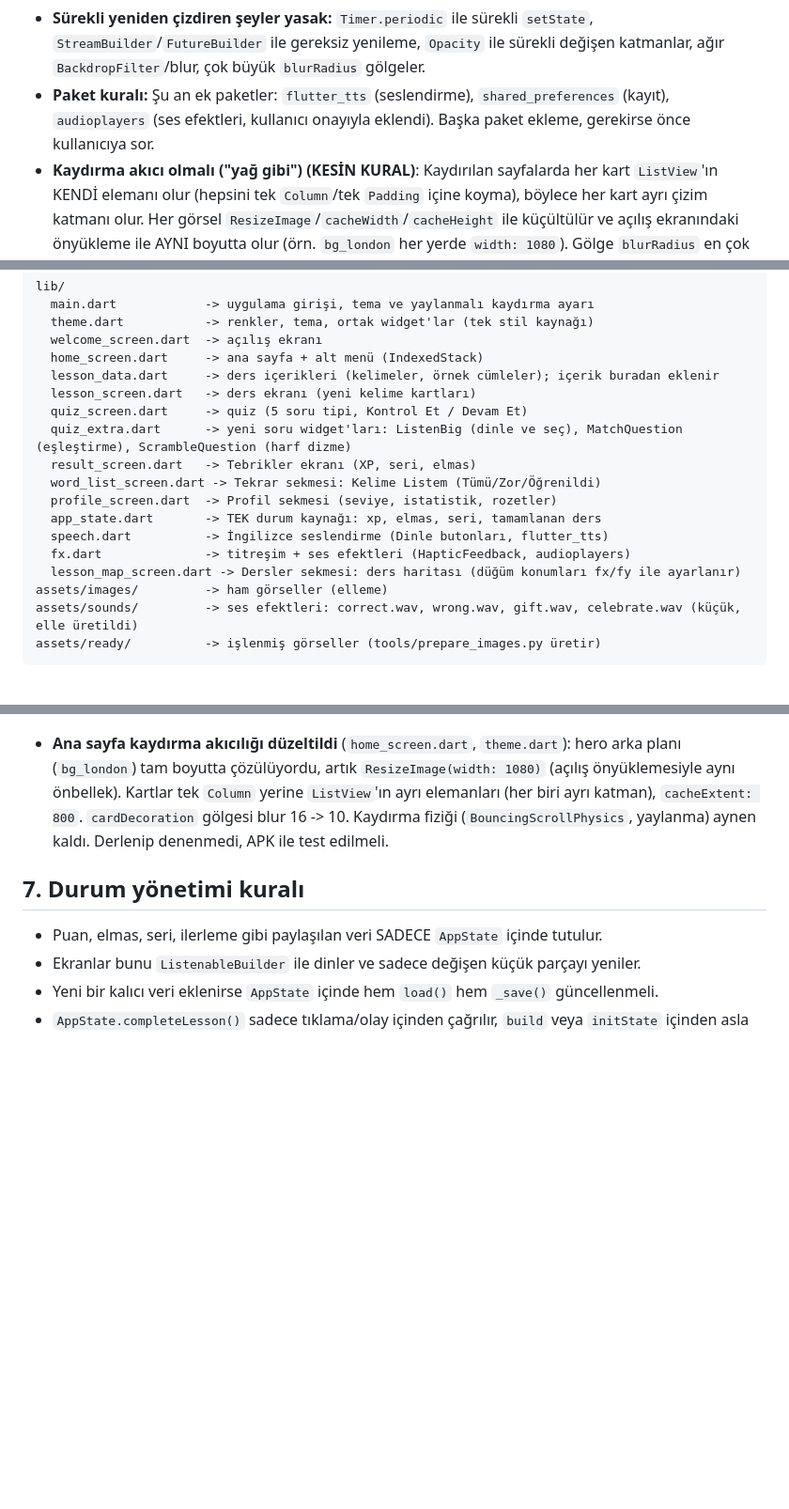
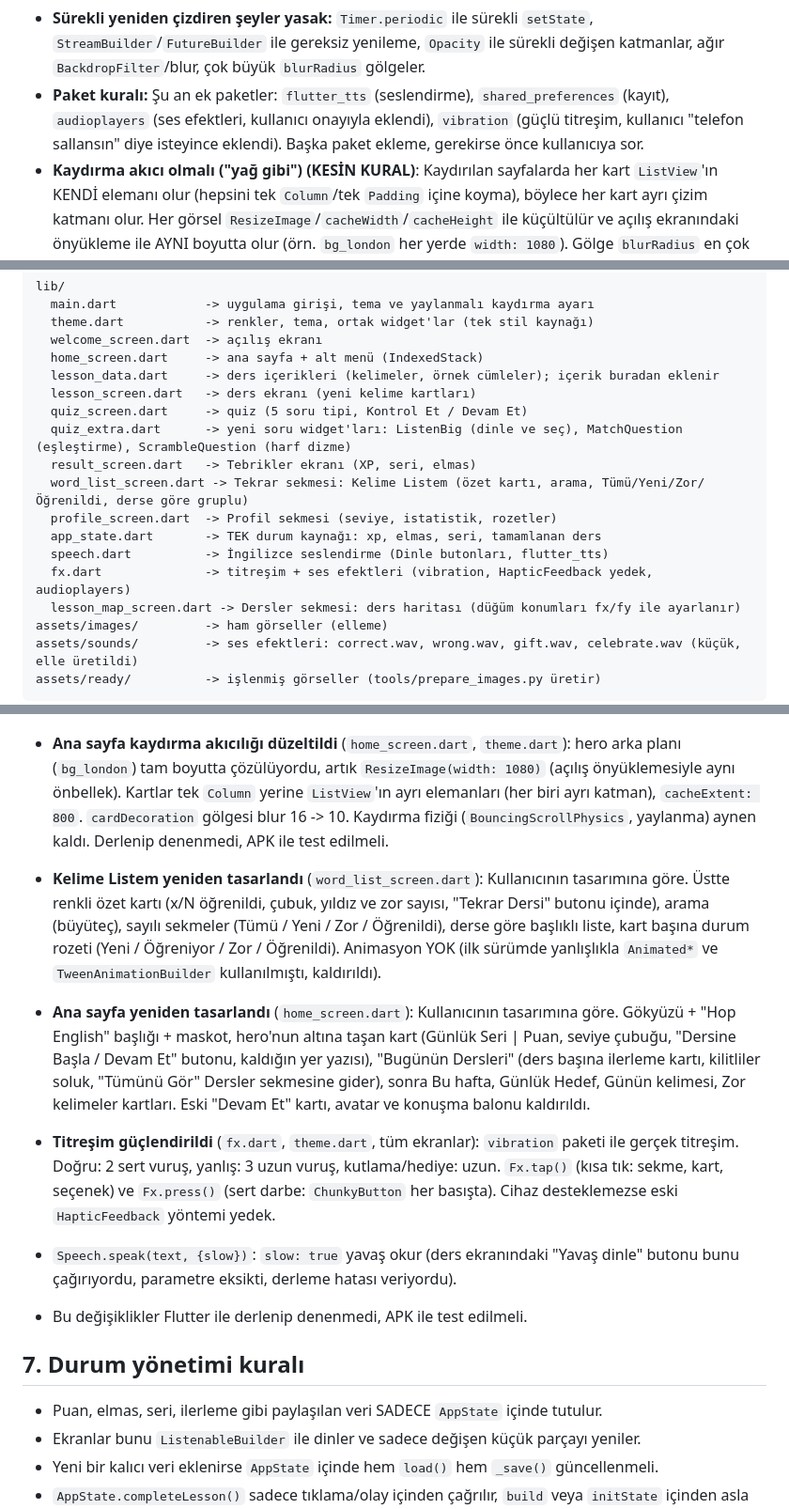
Before and after one commit to cngz190505/hop-english, a Markdown page: AGENTS.md, 3 parts joined by grey strips. Shown at 94% size. GitHub-like rendering; blank space fills up the shorter version.

```diff
--- a/AGENTS.md
+++ b/AGENTS.md
@@ -29,7 +29,7 @@ Uygulama donmamalı, kasmamalı. Hiçbir şey gereksiz yere tekrar çizilmemeli.
 - **Sürekli yeniden çizdiren şeyler yasak:** `Timer.periodic` ile sürekli `setState`,
   `StreamBuilder`/`FutureBuilder` ile gereksiz yenileme, `Opacity` ile sürekli
   değişen katmanlar, ağır `BackdropFilter`/blur, çok büyük `blurRadius` gölgeler.
-- **Paket kuralı:** Şu an ek paketler: `flutter_tts` (seslendirme), `shared_preferences` (kayıt), `audioplayers` (ses efektleri, kullanıcı onayıyla eklendi). Başka paket ekleme, gerekirse önce kullanıcıya sor.
+- **Paket kuralı:** Şu an ek paketler: `flutter_tts` (seslendirme), `shared_preferences` (kayıt), `audioplayers` (ses efektleri, kullanıcı onayıyla eklendi), `vibration` (güçlü titreşim, kullanıcı "telefon sallansın" diye isteyince eklendi). Başka paket ekleme, gerekirse önce kullanıcıya sor.
 - **Kaydırma akıcı olmalı ("yağ gibi") (KESİN KURAL)**: Kaydırılan sayfalarda her kart `ListView`'ın KENDİ elemanı
   olur (hepsini tek `Column`/tek `Padding` içine koyma), böylece her kart ayrı çizim katmanı olur.
   Her görsel `ResizeImage`/`cacheWidth`/`cacheHeight` ile küçültülür ve açılış ekranındaki önyükleme ile AYNI boyutta
@@ -60,11 +60,11 @@ lib/
   quiz_screen.dart     -> quiz (5 soru tipi, Kontrol Et / Devam Et)
   quiz_extra.dart      -> yeni soru widget'ları: ListenBig (dinle ve seç), MatchQuestion (eşleştirme), ScrambleQuestion (harf dizme)
   result_screen.dart   -> Tebrikler ekranı (XP, seri, elmas)
-  word_list_screen.dart -> Tekrar sekmesi: Kelime Listem (Tümü/Zor/Öğrenildi)
+  word_list_screen.dart -> Tekrar sekmesi: Kelime Listem (özet kartı, arama, Tümü/Yeni/Zor/Öğrenildi, derse göre gruplu)
   profile_screen.dart  -> Profil sekmesi (seviye, istatistik, rozetler)
   app_state.dart       -> TEK durum kaynağı: xp, elmas, seri, tamamlanan ders
   speech.dart          -> İngilizce seslendirme (Dinle butonları, flutter_tts)
-  fx.dart              -> titreşim + ses efektleri (HapticFeedback, audioplayers)
+  fx.dart              -> titreşim + ses efektleri (vibration, HapticFeedback yedek, audioplayers)
   lesson_map_screen.dart -> Dersler sekmesi: ders haritası (düğüm konumları fx/fy ile ayarlanır)
 assets/images/         -> ham görseller (elleme)
 assets/sounds/         -> ses efektleri: correct.wav, wrong.wav, gift.wav, celebrate.wav (küçük, elle üretildi)
@@ -226,6 +226,20 @@ Her değişiklikten sonra buraya yazılır ve güncel AGENTS.md kullanıcıya do
   `ListView`'ın ayrı elemanları (her biri ayrı katman), `cacheExtent: 800`. `cardDecoration` gölgesi blur 16 -> 10.
   Kaydırma fiziği (`BouncingScrollPhysics`, yaylanma) aynen kaldı. Derlenip denenmedi, APK ile test edilmeli.
 
+- **Kelime Listem yeniden tasarlandı** (`word_list_screen.dart`): Kullanıcının tasarımına göre. Üstte renkli özet kartı
+  (x/N öğrenildi, çubuk, yıldız ve zor sayısı, "Tekrar Dersi" butonu içinde), arama (büyüteç), sayılı sekmeler
+  (Tümü / Yeni / Zor / Öğrenildi), derse göre başlıklı liste, kart başına durum rozeti (Yeni / Öğreniyor / Zor / Öğrenildi).
+  Animasyon YOK (ilk sürümde yanlışlıkla `Animated*` ve `TweenAnimationBuilder` kullanılmıştı, kaldırıldı).
+- **Ana sayfa yeniden tasarlandı** (`home_screen.dart`): Kullanıcının tasarımına göre. Gökyüzü + "Hop English" başlığı + maskot,
+  hero'nun altına taşan kart (Günlük Seri | Puan, seviye çubuğu, "Dersine Başla / Devam Et" butonu, kaldığın yer yazısı),
+  "Bugünün Dersleri" (ders başına ilerleme kartı, kilitliler soluk, "Tümünü Gör" Dersler sekmesine gider), sonra Bu hafta,
+  Günlük Hedef, Günün kelimesi, Zor kelimeler kartları. Eski "Devam Et" kartı, avatar ve konuşma balonu kaldırıldı.
+- **Titreşim güçlendirildi** (`fx.dart`, `theme.dart`, tüm ekranlar): `vibration` paketi ile gerçek titreşim.
+  Doğru: 2 sert vuruş, yanlış: 3 uzun vuruş, kutlama/hediye: uzun. `Fx.tap()` (kısa tık: sekme, kart, seçenek) ve
+  `Fx.press()` (sert darbe: `ChunkyButton` her basışta). Cihaz desteklemezse eski `HapticFeedback` yöntemi yedek.
+- `Speech.speak(text, {slow})`: `slow: true` yavaş okur (ders ekranındaki "Yavaş dinle" butonu bunu çağırıyordu, parametre eksikti, derleme hatası veriyordu).
+- Bu değişiklikler Flutter ile derlenip denenmedi, APK ile test edilmeli.
+
 ## 7. Durum yönetimi kuralı
 
 - Puan, elmas, seri, ilerleme gibi paylaşılan veri SADECE `AppState` içinde tutulur.
```
